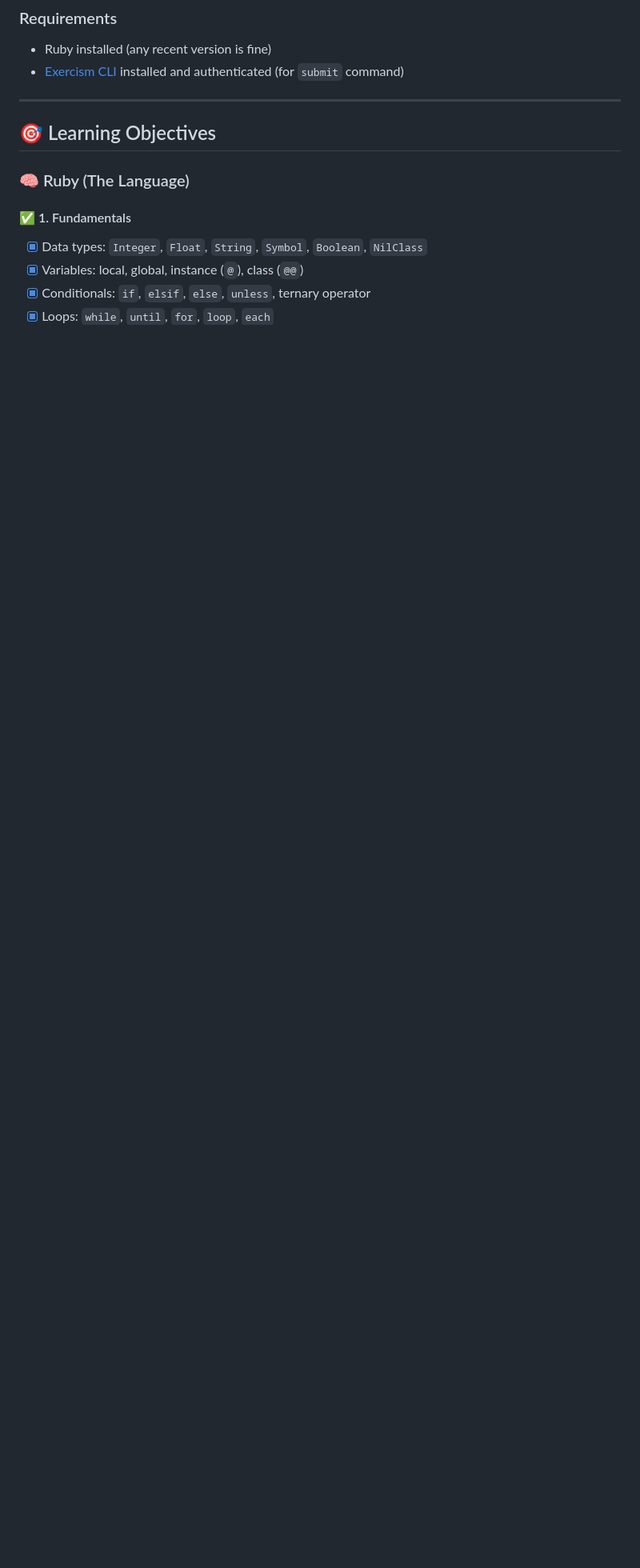
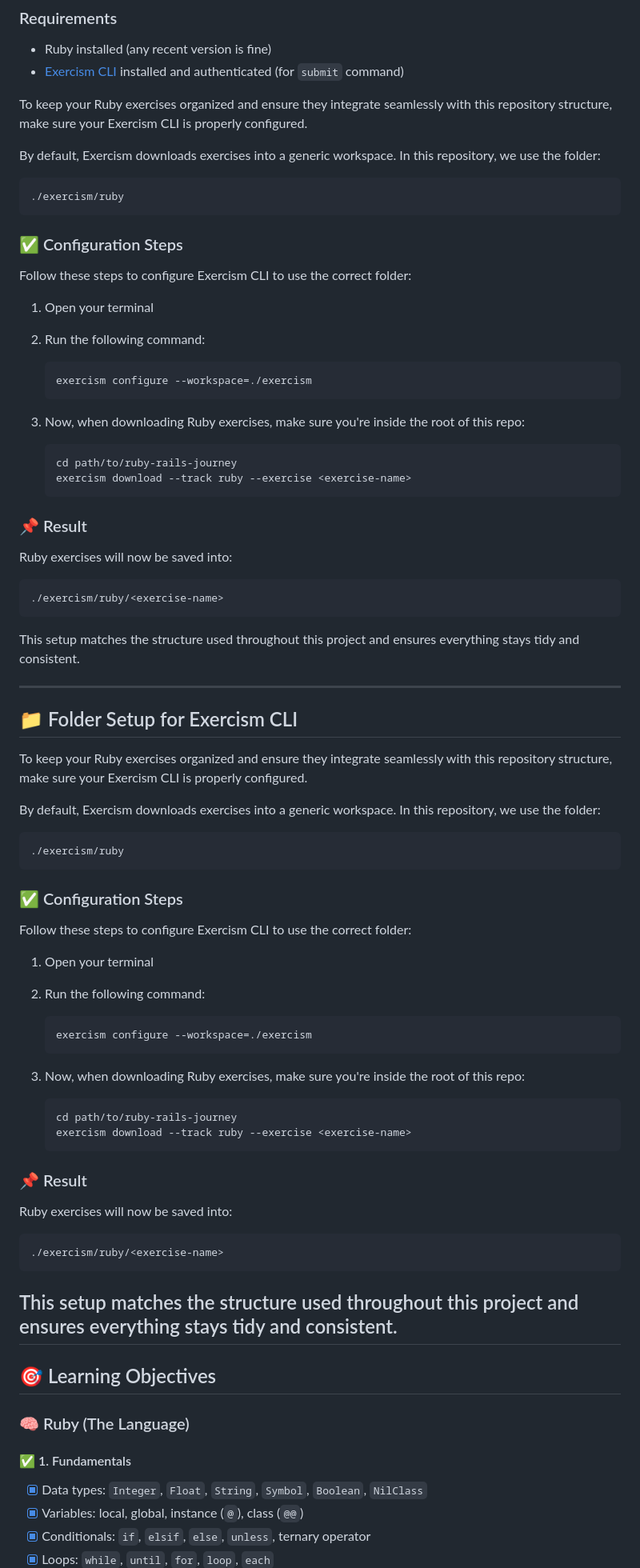
Before and after one commit to No898/ruby-rails-journey, a Markdown page: README.md, the part around the change printed below. Shown: that part at 80% size. Rendered like a GitHub page; blank space fills up the shorter version.

````diff
--- a/README.md
+++ b/README.md
@@ -82,6 +82,84 @@ No Bash or extra libraries needed.
 * Ruby installed (any recent version is fine)
 * [Exercism CLI](https://exercism.org/docs/using/cli) installed and authenticated (for `submit` command)
 
+
+
+To keep your Ruby exercises organized and ensure they integrate seamlessly with this repository structure, make sure your Exercism CLI is properly configured.
+
+By default, Exercism downloads exercises into a generic workspace. In this repository, we use the folder:
+
+```
+./exercism/ruby
+```
+
+### ✅ Configuration Steps
+
+Follow these steps to configure Exercism CLI to use the correct folder:
+
+1. Open your terminal
+2. Run the following command:
+
+   ```bash
+   exercism configure --workspace=./exercism
+   ```
+
+3. Now, when downloading Ruby exercises, make sure you're inside the root of this repo:
+
+   ```bash
+   cd path/to/ruby-rails-journey
+   exercism download --track ruby --exercise <exercise-name>
+   ```
+
+### 📌 Result
+
+Ruby exercises will now be saved into:
+
+```
+./exercism/ruby/<exercise-name>
+```
+
+This setup matches the structure used throughout this project and ensures everything stays tidy and consistent.
+
+
+---
+
+## 📁 Folder Setup for Exercism CLI
+
+To keep your Ruby exercises organized and ensure they integrate seamlessly with this repository structure, make sure your Exercism CLI is properly configured.
+
+By default, Exercism downloads exercises into a generic workspace. In this repository, we use the folder:
+
+```
+./exercism/ruby
+```
+
+### ✅ Configuration Steps
+
+Follow these steps to configure Exercism CLI to use the correct folder:
+
+1. Open your terminal
+2. Run the following command:
+
+   ```bash
+   exercism configure --workspace=./exercism
+   ```
+
+3. Now, when downloading Ruby exercises, make sure you're inside the root of this repo:
+
+   ```bash
+   cd path/to/ruby-rails-journey
+   exercism download --track ruby --exercise <exercise-name>
+   ```
+
+### 📌 Result
+
+Ruby exercises will now be saved into:
+
+```
+./exercism/ruby/<exercise-name>
+```
+
+This setup matches the structure used throughout this project and ensures everything stays tidy and consistent.
 ---
 
 ## 🎯 Learning Objectives
````
Also changed, not shown: other parts of README.md (+2 -0 lines).
